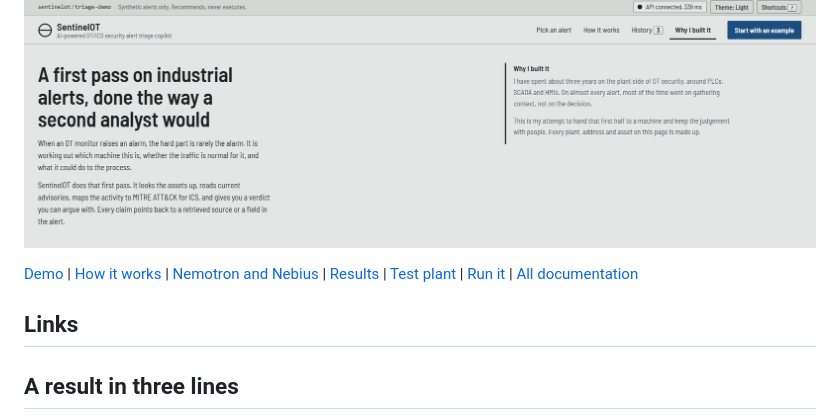
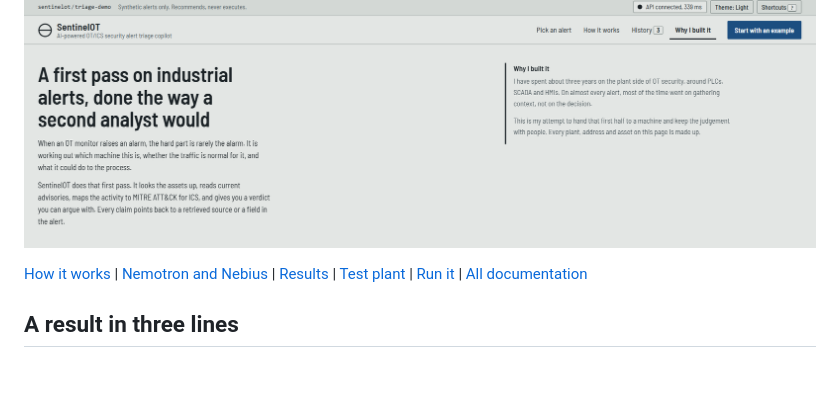
Before and after one commit to ToniGift/sentinelOT, a Markdown page: README.md, the part around the change. GitHub-like rendering; blank space fills up the shorter version.

Commit message:
Update README links section
Removed 'Demo' link from the README and adjusted the layout.

```diff
--- a/README.md
+++ b/README.md
@@ -6,9 +6,9 @@ Built for the **Nebius x NVIDIA Global AI Hackathon**, track **Best Apps and Age
 
 ![The SentinelOT web interface: the header with its status strip, the intro and the "Why I built it" note](docs/images/screenshot-home.png)
 
-[Demo](#links) | [How it works](#how-it-works) | [Nemotron and Nebius](#how-we-use-nemotron-token-factory-nebius-and-tavily) | [Results](#results-at-a-glance) | [Test plant](#the-test-plant-at-a-glance) | [Run it](#quick-start) | [All documentation](#where-to-go-next)
+[How it works](#how-it-works) | [Nemotron and Nebius](#how-we-use-nemotron-token-factory-nebius-and-tavily) | [Results](#results-at-a-glance) | [Test plant](#the-test-plant-at-a-glance) | [Run it](#quick-start) | [All documentation](#where-to-go-next)
 
-## Links
+
 
 
 ## A result in three lines
```
